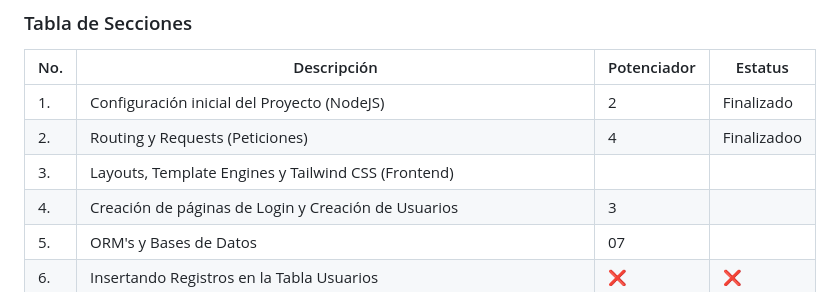
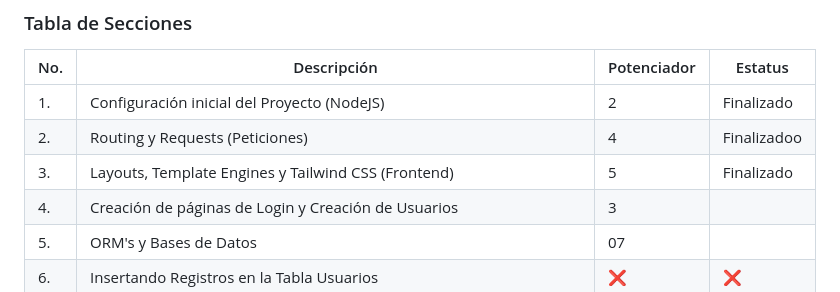
Before and after one commit to LaGuayaba01/AWOS_BienesRaices_240071_5B, a Markdown page: README.md, the part around the change. GitHub-like rendering.

Commit message:
BienesRaices-Main
Se creo un punto de guardado

```diff
--- a/README.md
+++ b/README.md
@@ -18,7 +18,7 @@ El proyecto estará basado en una Arquitectura SOA (Service Oriented Architectur
 |---|---|---|---|
 |1.| Configuración inicial del Proyecto (NodeJS) | 2 | Finalizado  |
 |2.| Routing y Requests (Peticiones) | 4 |Finalizadoo|
-|3.| Layouts, Template Engines y Tailwind CSS (Frontend)|  |  |
+|3.| Layouts, Template Engines y Tailwind CSS (Frontend)| 5 |Finalizado  |
 |4.| Creación de páginas de Login y Creación de Usuarios| 3 |  |
 |5.| ORM's y Bases de Datos | 07 |  |
 |6.| Insertando Registros en la Tabla Usuarios| ❌ | ❌ |
```
